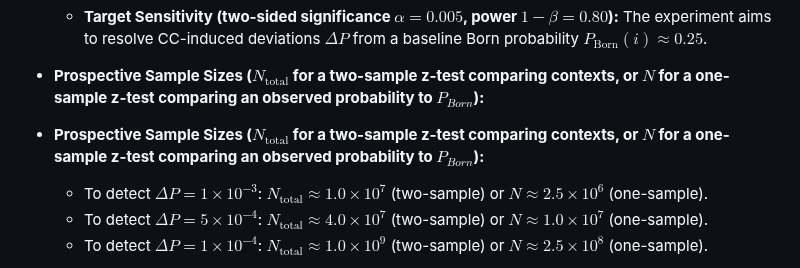
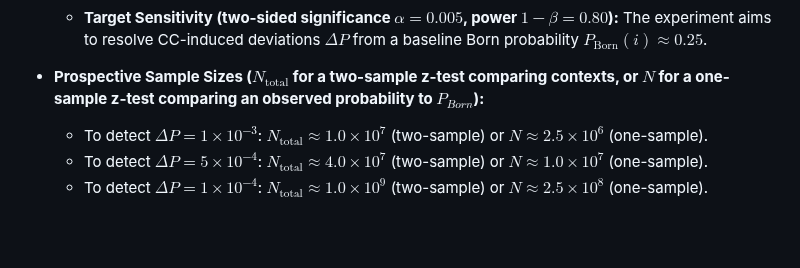
Before and after one commit to cstrawberry/predictive-universe, a Markdown page: docs/paper/13_experimental_predictions.md, the part around the change. GitHub-like rendering; blank space fills up the shorter version.

```diff
--- a/docs/paper/13_experimental_predictions.md
+++ b/docs/paper/13_experimental_predictions.md
@@ -43,7 +43,7 @@ This protocol outlines a high-statistics, exploratory search for Born rule devia
     The experiment aims to resolve CC-induced deviations $\Delta P$ from a baseline Born probability
     $P_{\mathrm{Born}}(i)\approx 0.25$.
 *   **Prospective Sample Sizes ($N_{\mathrm{total}}$ for a two-sample z-test comparing contexts, or $N$ for a one-sample z-test comparing an observed probability to $P_{Born}$):**
-*   **Prospective Sample Sizes ($N_{\mathrm{total}}$ for a two-sample z-test comparing contexts, or $N$ for a one-sample z-test comparing an observed probability to $P_{Born}$):**
+
 
     * To detect $\Delta P = 1 \times 10^{-3}$:
       $N_{\mathrm{total}}\approx 1.0\times 10^{7}$ (two-sample) or $N\approx 2.5\times 10^{6}$ (one-sample).
```
